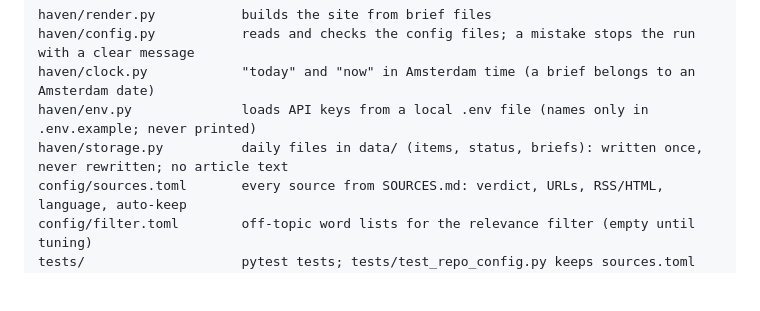
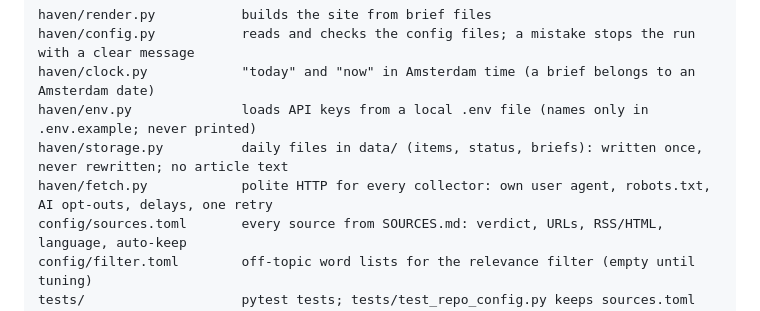
Before and after one commit to leonardoneirotti/haven-daily, a Markdown page: README.md, the part around the change. GitHub-like rendering; blank space fills up the shorter version.

Commit message:
Spec and README: fetcher module and its defaults (#8)
Co-Authored-By: Claude Opus 5.5 <noreply@anthropic.com>

```diff
--- a/README.md
+++ b/README.md
@@ -12,6 +12,7 @@ haven/config.py           reads and checks the config files; a mistake stops the
 haven/clock.py            "today" and "now" in Amsterdam time (a brief belongs to an Amsterdam date)
 haven/env.py              loads API keys from a local .env file (names only in .env.example; never printed)
 haven/storage.py          daily files in data/ (items, status, briefs): written once, never rewritten; no article text
+haven/fetch.py            polite HTTP for every collector: own user agent, robots.txt, AI opt-outs, delays, one retry
 config/sources.toml       every source from SOURCES.md: verdict, URLs, RSS/HTML, language, auto-keep
 config/filter.toml        off-topic word lists for the relevance filter (empty until tuning)
 tests/                    pytest tests; tests/test_repo_config.py keeps sources.toml and SOURCES.md in step
```
Also changed, not shown: docs/SPEC.md (+15 -0 lines).
